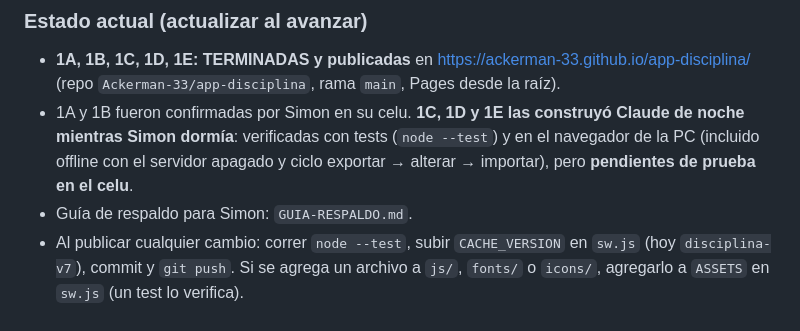
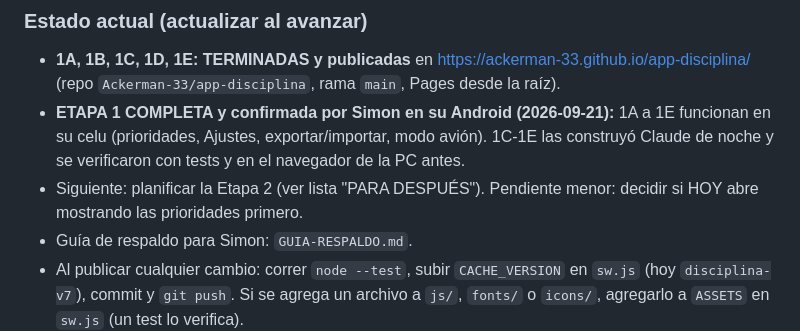
Before and after one commit to Ackerman-33/app-disciplina, a Markdown page: CLAUDE.md, the part around the change. Rendered like a GitHub page.

Commit message:
Diseno de la Etapa 2A (habitos con racha) y estado de la Etapa 1
Co-Authored-By: Claude Sonnet 5 <noreply@anthropic.com>

```diff
--- a/CLAUDE.md
+++ b/CLAUDE.md
@@ -87,7 +87,8 @@ Sub-etapas: **1A** base + agenda + PWA + publicación en Pages · **1B** cumplim
 
 ### Estado actual (actualizar al avanzar)
 - **1A, 1B, 1C, 1D, 1E: TERMINADAS y publicadas** en https://ackerman-33.github.io/app-disciplina/ (repo `Ackerman-33/app-disciplina`, rama `main`, Pages desde la raíz).
-- 1A y 1B fueron confirmadas por Simon en su celu. **1C, 1D y 1E las construyó Claude de noche mientras Simon dormía**: verificadas con tests (`node --test`) y en el navegador de la PC (incluido offline con el servidor apagado y ciclo exportar → alterar → importar), pero **pendientes de prueba en el celu**.
+- **ETAPA 1 COMPLETA y confirmada por Simon en su Android (2026-09-21):** 1A a 1E funcionan en su celu (prioridades, Ajustes, exportar/importar, modo avión). 1C-1E las construyó Claude de noche y se verificaron con tests y en el navegador de la PC antes.
+- Siguiente: planificar la Etapa 2 (ver lista "PARA DESPUÉS"). Pendiente menor: decidir si HOY abre mostrando las prioridades primero.
 - Guía de respaldo para Simon: `GUIA-RESPALDO.md`.
 - Al publicar cualquier cambio: correr `node --test`, subir `CACHE_VERSION` en `sw.js` (hoy `disciplina-v7`), commit y `git push`. Si se agrega un archivo a `js/`, `fonts/` o `icons/`, agregarlo a `ASSETS` en `sw.js` (un test lo verifica).
 - Pendiente de decidir con Simon: al abrir HOY la agenda se centra en la hora actual y las prioridades quedan arriba (hay que subir el scroll).
```
Also changed, not shown: 1 other file.
